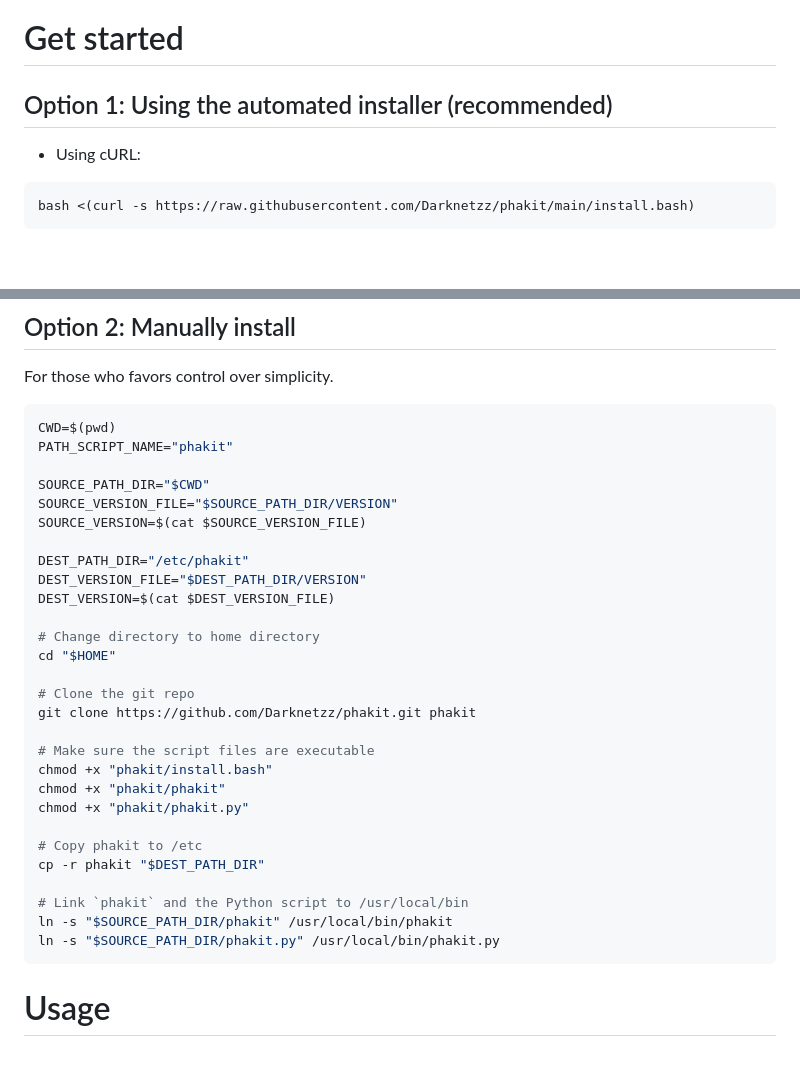
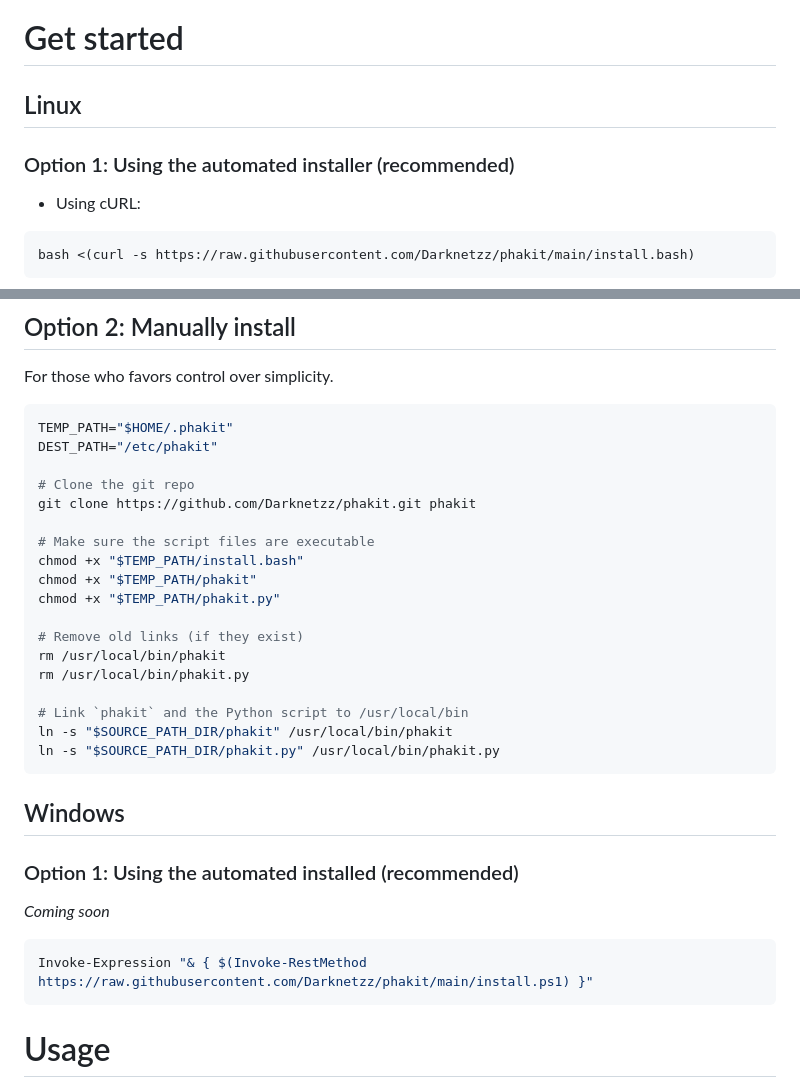
Before and after one commit to Darknetzz/phakit, a Markdown page: README.md, 2 parts joined by grey strips. Drawn GitHub-style; blank space fills up the shorter version.

````diff
--- a/README.md
+++ b/README.md
@@ -25,7 +25,9 @@ a PHP project manager written in Python.
 
 # Get started
 
-## Option 1: Using the automated installer (recommended)
+## Linux
+
+### Option 1: Using the automated installer (recommended)
 
 * Using cURL:
 ```bash
@@ -40,34 +42,32 @@ wget -O - https://raw.githubusercontent.com/Darknetzz/phakit/main/install.bash |
 ## Option 2: Manually install
 For those who favors control over simplicity.
 ```bash
-CWD=$(pwd)
-PATH_SCRIPT_NAME="phakit"
-
-SOURCE_PATH_DIR="$CWD"
-SOURCE_VERSION_FILE="$SOURCE_PATH_DIR/VERSION"
-SOURCE_VERSION=$(cat $SOURCE_VERSION_FILE)
-
-DEST_PATH_DIR="/etc/phakit"
-DEST_VERSION_FILE="$DEST_PATH_DIR/VERSION"
-DEST_VERSION=$(cat $DEST_VERSION_FILE)
-
-# Change directory to home directory
-cd "$HOME"
+TEMP_PATH="$HOME/.phakit"
+DEST_PATH="/etc/phakit"
 
 # Clone the git repo
 git clone https://github.com/Darknetzz/phakit.git phakit
 
 # Make sure the script files are executable
-chmod +x "phakit/install.bash"
-chmod +x "phakit/phakit"
-chmod +x "phakit/phakit.py"
+chmod +x "$TEMP_PATH/install.bash"
+chmod +x "$TEMP_PATH/phakit"
+chmod +x "$TEMP_PATH/phakit.py"
 
-# Copy phakit to /etc
-cp -r phakit "$DEST_PATH_DIR"
+# Remove old links (if they exist)
+rm /usr/local/bin/phakit
+rm /usr/local/bin/phakit.py
 
 # Link `phakit` and the Python script to /usr/local/bin
 ln -s "$SOURCE_PATH_DIR/phakit" /usr/local/bin/phakit
 ln -s "$SOURCE_PATH_DIR/phakit.py" /usr/local/bin/phakit.py
+```
+## Windows
+
+### Option 1: Using the automated installed (recommended)
+
+*Coming soon*
+```powershell
+Invoke-Expression "& { $(Invoke-RestMethod https://raw.githubusercontent.com/Darknetzz/phakit/main/install.ps1) }"
 ```
 
 # Usage
````
